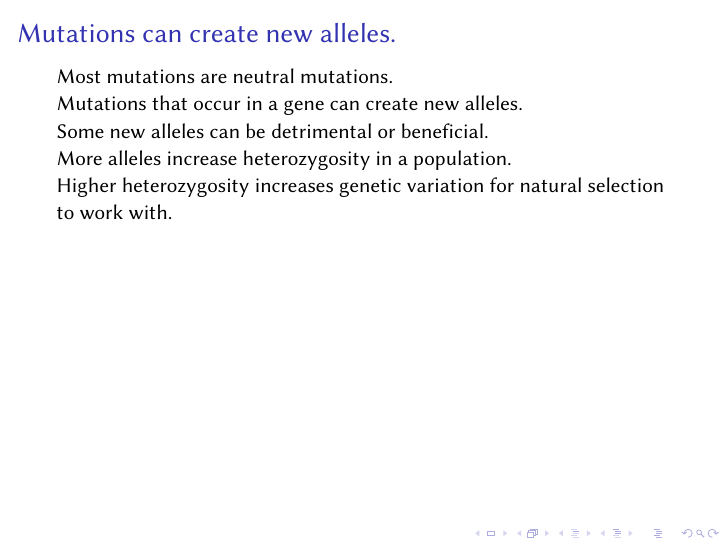
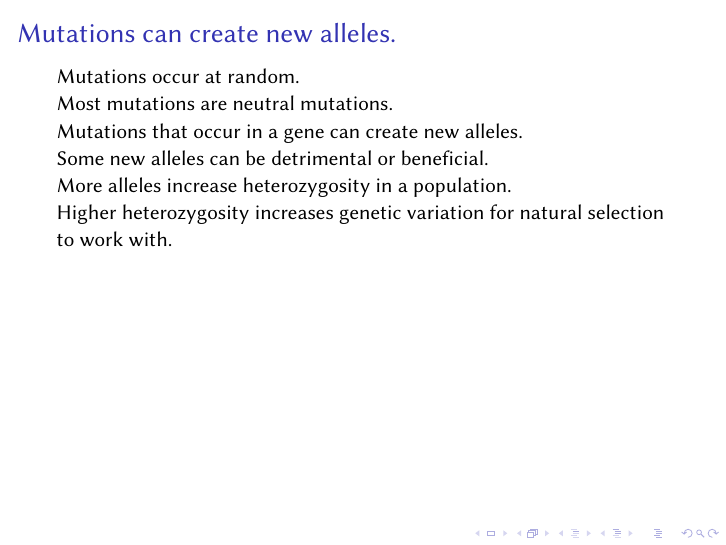
Before and after one commit to mtaylor-semo/163, LaTeX slides (lectures/163_lecture04.tex): page 9 of 29 before the commit and page 10 of 30 after it. Compiled offline with XeLaTeX; a LaTeX package or settings file that is missing is left out.

Commit message:
Added line about mutations occurring at random.

```diff
--- a/lectures/163_lecture04.tex
+++ b/lectures/163_lecture04.tex
@@ -113,6 +113,8 @@
 }
 %
 \begin{frame}[t]{Mutations can create new alleles.}
+
+	\hangpara Mutations occur at \highlight{random.}\pause
 
 	\hangpara Most mutations are \highlight{neutral mutations.}\pause
 
```
